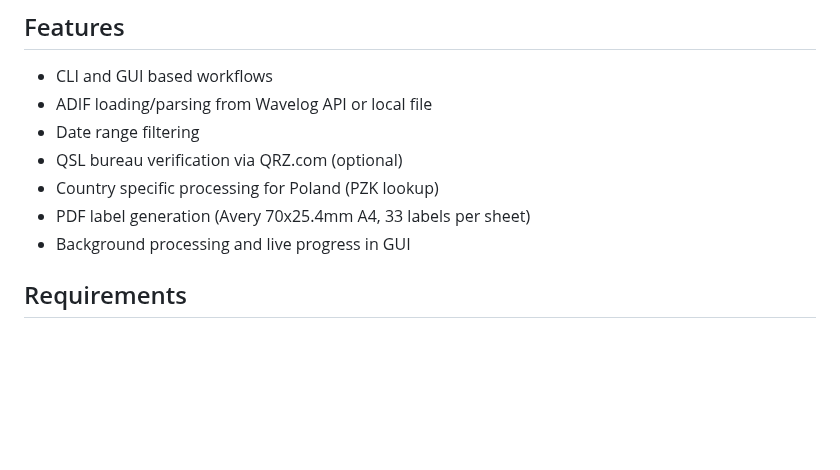
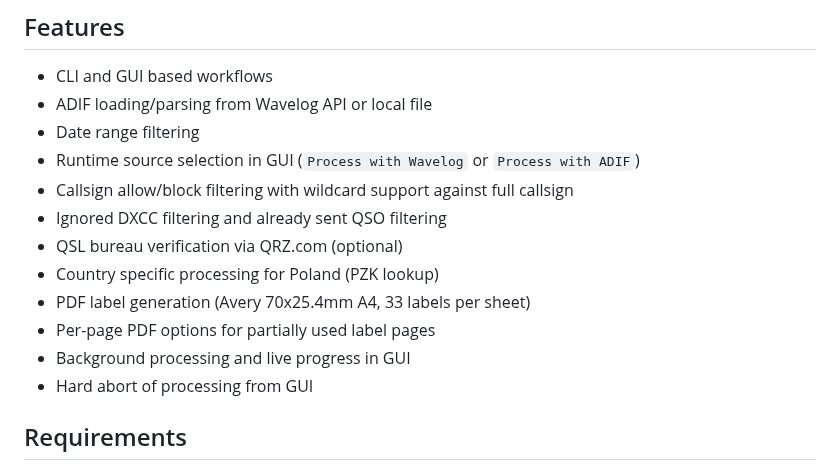
Before and after one commit to lycanananas/QSLMaster, a Markdown page: README.md, the part around one of its changes. Drawn GitHub-style; blank space fills up the shorter version.

```diff
--- a/README.md
+++ b/README.md
@@ -9,10 +9,15 @@ Download QSO data from Wavelog or a local ADIF file and prepare ADIF output and
 - CLI and GUI based workflows
 - ADIF loading/parsing from Wavelog API or local file
 - Date range filtering
+- Runtime source selection in GUI (`Process with Wavelog` or `Process with ADIF`)
+- Callsign allow/block filtering with wildcard support against full callsign
+- Ignored DXCC filtering and already sent QSO filtering
 - QSL bureau verification via QRZ.com (optional)
 - Country specific processing for Poland (PZK lookup)
 - PDF label generation (Avery 70x25.4mm A4, 33 labels per sheet)
+- Per-page PDF options for partially used label pages
 - Background processing and live progress in GUI
+- Hard abort of processing from GUI
 
 ## Requirements
 
```
Also changed, not shown: other parts of README.md (+33 -2 lines), .github/copilot-instructions.md (+1 -0 lines), docs/screenshot1.png, docs/screenshot2.png, 6 other files.
